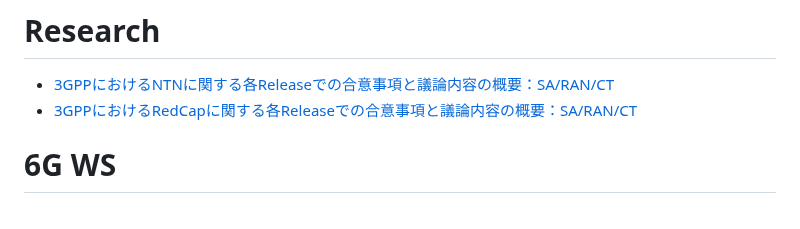
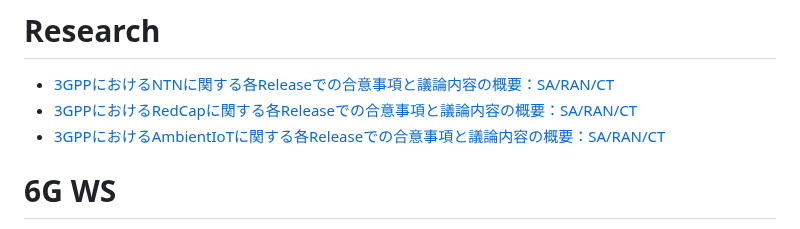
Before and after one commit to omusubi5g/tdoc.github.io, a Markdown page: README.md, the part around the change. Rendered like a GitHub page.

```diff
--- a/README.md
+++ b/README.md
@@ -18,6 +18,7 @@
 # Research
 - [3GPPにおけるNTNに関する各Releaseでの合意事項と議論内容の概要：SA/RAN/CT](https://omusubi5g.github.io/tdoc.github.io/research/NTNmatome.html)
 - [3GPPにおけるRedCapに関する各Releaseでの合意事項と議論内容の概要：SA/RAN/CT](https://omusubi5g.github.io/tdoc.github.io/research/redcapmatome.html)
+- [3GPPにおけるAmbientIoTに関する各Releaseでの合意事項と議論内容の概要：SA/RAN/CT](https://omusubi5g.github.io/tdoc.github.io/research/aiotmatome.html)
 
 # 6G WS
 - [6GWS-250009 Ten tiny little things…that could make 6G worth(Bouygues Telecom)](https://omusubi5g.github.io/tdoc.github.io/6GWS/6GWS-250009.html)
```
